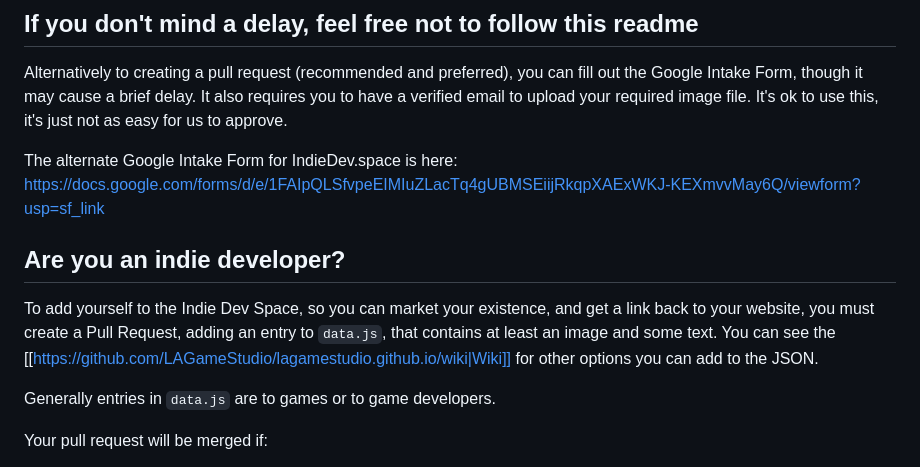
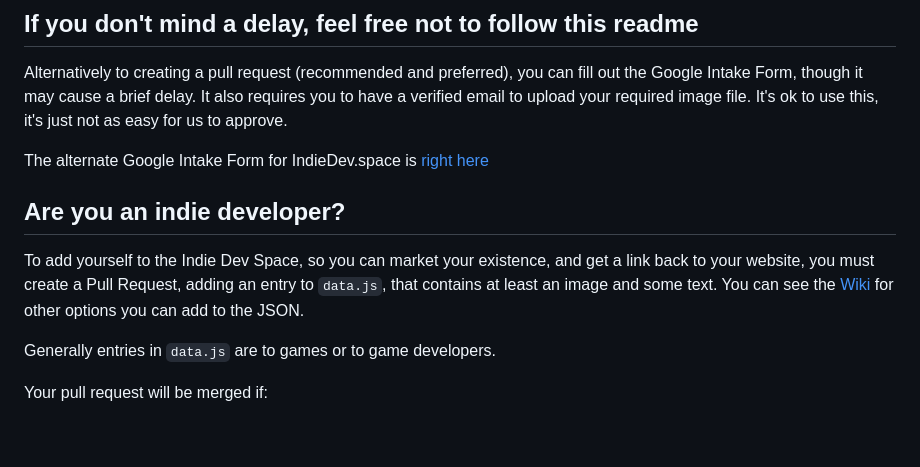
Before and after one commit to LAGameStudio/lagamestudio.github.io, a Markdown page: README.md, the part around the change printed below. Drawn GitHub-style; blank space fills up the shorter version.

```diff
--- a/README.md
+++ b/README.md
@@ -10,12 +10,11 @@ IndieDev.space provides a place for small time developers to be discovered by ea
 
 Alternatively to creating a pull request (recommended and preferred), you can fill out the Google Intake Form, though it may cause a brief delay.  It also requires you to have a verified email to upload your required image file.  It's ok to use this, it's just not as easy for us to approve.
 
-The alternate Google Intake Form for IndieDev.space is here:
-https://docs.google.com/forms/d/e/1FAIpQLSfvpeEIMIuZLacTq4gUBMSEiijRkqpXAExWKJ-KEXmvvMay6Q/viewform?usp=sf_link
+The alternate Google Intake Form for IndieDev.space is [right here](https://docs.google.com/forms/d/e/1FAIpQLSfvpeEIMIuZLacTq4gUBMSEiijRkqpXAExWKJ-KEXmvvMay6Q/viewform?usp=sf_link)
 
 ## Are you an indie developer?
 
-To add yourself to the Indie Dev Space, so you can market your existence, and get a link back to your website, you must create a Pull Request, adding an entry to ``data.js``, that contains at least an image and some text.  You can see the [[https://github.com/LAGameStudio/lagamestudio.github.io/wiki|Wiki]] for other options you can add to the JSON.
+To add yourself to the Indie Dev Space, so you can market your existence, and get a link back to your website, you must create a Pull Request, adding an entry to ``data.js``, that contains at least an image and some text.  You can see the [Wiki](https://github.com/LAGameStudio/lagamestudio.github.io/wiki) for other options you can add to the JSON.
 
 Generally entries in ``data.js`` are to games or to game developers.
 
```
Also changed, not shown: other parts of README.md (+3 -3 lines).
